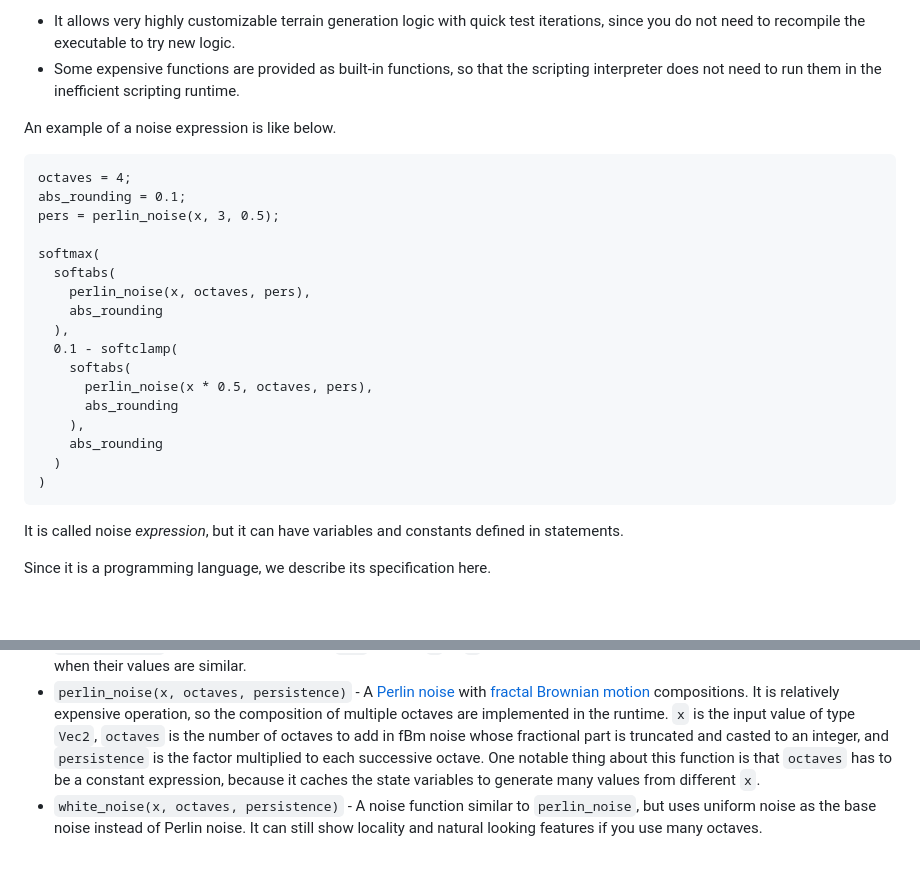
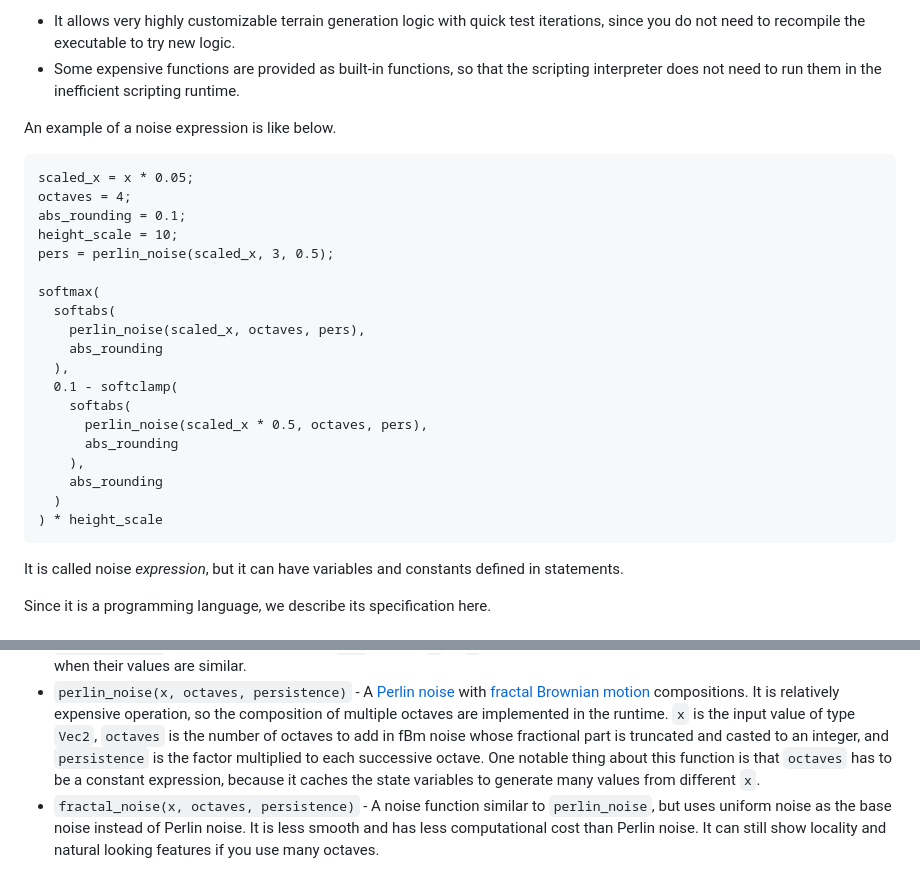
Before and after one commit to msakuta/trains-rs, a Markdown page: README.md, 2 parts joined by grey strips. Drawn GitHub-style; blank space fills up the shorter version.

````diff
--- a/README.md
+++ b/README.md
@@ -27,23 +27,25 @@ Notable features:
 An example of a noise expression is like below.
 
 ```
+scaled_x = x * 0.05;
 octaves = 4;
 abs_rounding = 0.1;
-pers = perlin_noise(x, 3, 0.5);
+height_scale = 10;
+pers = perlin_noise(scaled_x, 3, 0.5);
 
 softmax(
   softabs(
-    perlin_noise(x, octaves, pers),
+    perlin_noise(scaled_x, octaves, pers),
     abs_rounding
   ),
   0.1 - softclamp(
     softabs(
-      perlin_noise(x * 0.5, octaves, pers),
+      perlin_noise(scaled_x * 0.5, octaves, pers),
       abs_rounding
     ),
     abs_rounding
   )
-)
+) * height_scale
 ```
 
 It is called noise _expression_, but it can have variables and constants defined in statements.
@@ -100,4 +102,6 @@ You can use one of the following built-in functions.
 * `softabs(x, rounding)` - a function that acts like the `abs` function in a great `x`, but acts like a quadratic function in a smaller `x` than `rounding`.
 * `softmax(a, b)` - a function that acts like `max` if either `a` or `b` is much greater than the other, but behaves like an average when their values are similar.
 * `perlin_noise(x, octaves, persistence)` - A [Perlin noise](https://en.wikipedia.org/wiki/Perlin_noise) with [fractal Brownian motion](https://en.wikipedia.org/wiki/Fractional_Brownian_motion) compositions. It is relatively expensive operation, so the composition of multiple octaves are implemented in the runtime. `x` is the input value of type `Vec2`, `octaves` is the number of octaves to add in fBm noise whose fractional part is truncated and casted to an integer, and `persistence` is the factor multiplied to each successive octave. One notable thing about this function is that `octaves` has to be a constant expression, because it caches the state variables to generate many values from different `x`.
-* `white_noise(x, octaves, persistence)` - A noise function similar to `perlin_noise`, but uses uniform noise as the base noise instead of Perlin noise. It can still show locality and natural looking features if you use many octaves.
+* `fractal_noise(x, octaves, persistence)` - A noise function similar to `perlin_noise`, but uses uniform noise as the base noise instead of Perlin noise. It is less smooth and
+  has less computational cost than Perlin noise.
+  It can still show locality and natural looking features if you use many octaves.
````
